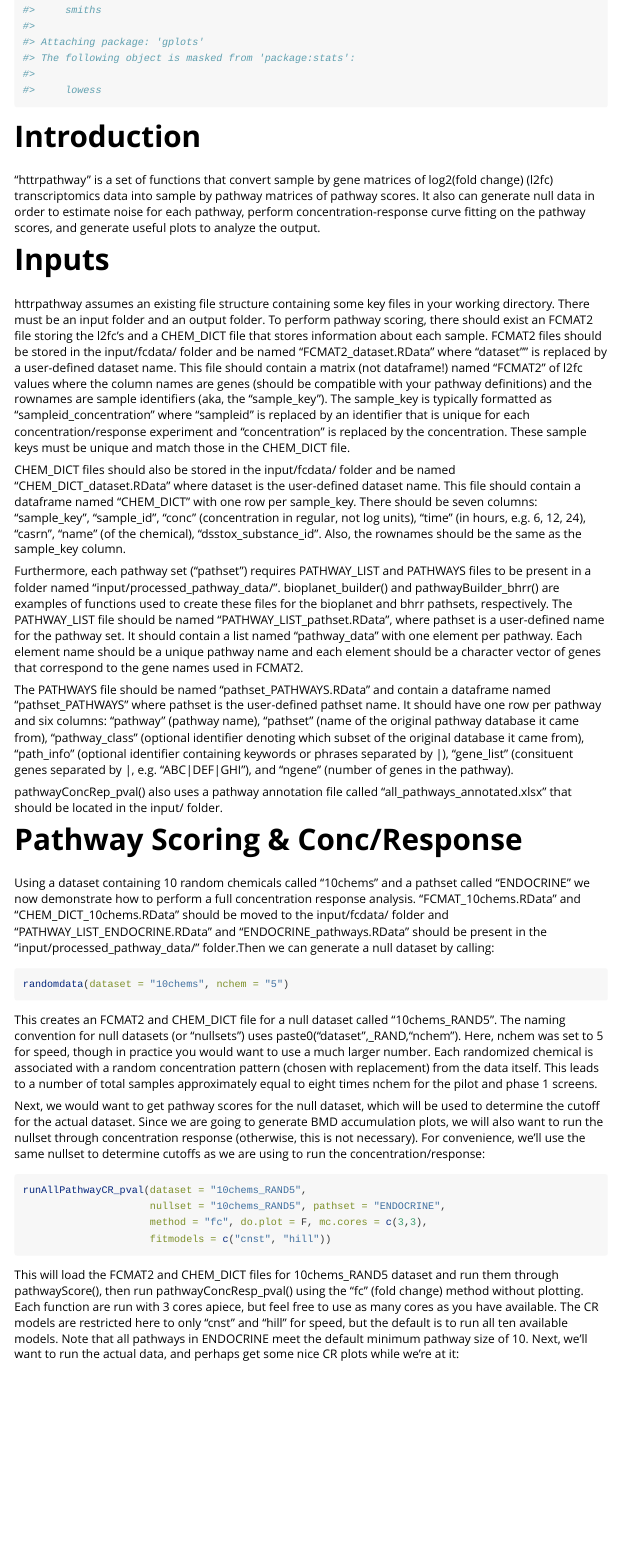
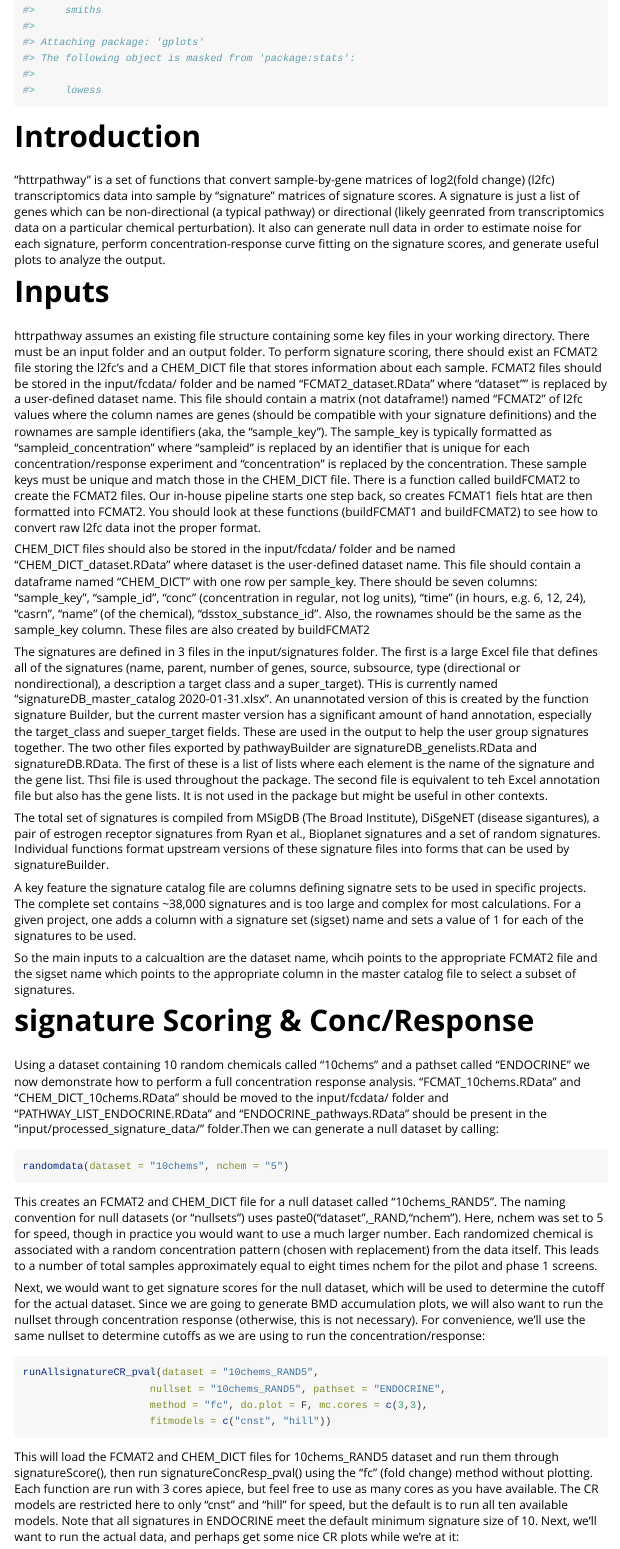
Before and after one commit to USEPA/CompTox-httrpathway, an R Markdown document (vignettes/httrpathway-vignette.Rmd): the page in a window 1100 px wide, from 220 px down. Rendered offline with R 4.5, knitr and Pandoc, with nearby package versions; long lines of code are wrapped.

Commit message:
version is running

````diff
--- a/R/driver.driver.R
+++ b/R/driver.driver.R
@@ -51,9 +51,9 @@ driver.driver <- function(pathset="PathwaySet_20200108",
   # rebuild the FC1MAt and FC2MAT files
   if(step1) driver(mc.cores=mc.cores,do.build.fcmat1.all=T,do.build.fcmat2.all=T)
 
-  # build the random data files
+   # build the random data files
   if(step2) {
-    for(dataset in dataset.list) driver(dataset=dataset,pathset=pathset,method=method,nrandom.chems=nrandom.chems,mc.cores=mc.cores,do.build.random=T,do.log)
+    for(dataset in dataset.list) driver(dataset=dataset,sigcatalog=sigcatalog,sigset=sigset,method=method,nrandom.chems=nrandom.chems,mc.cores=mc.cores,do.build.random=T)
   }
   if(step3) {
     for(dataset in dataset.list) {
@@ -66,3 +61,14 @@ driver.driver <- function(pathset="PathwaySet_20200108",
+        driver(dataset=dataset,sigcatalog=sigcatalog,sigset=sigset,method=method,nrandom.chems=nrandom.chems,mc.cores=mc.cores,do.run.random=T)
+        driver(dataset=dataset,sigcatalog=sigcatalog,sigset=sigset,method=method,nrandom.chems=nrandom.chems,mc.cores=mc.cores,do.run.all=T)
+        driver(dataset=dataset,sigcatalog=sigcatalog,sigset=sigset,method=method,nrandom.chems=nrandom.chems,mc.cores=mc.cores,do.signature.summary.plot=T)
+        driver(dataset=dataset,sigcatalog=sigcatalog,sigset=sigset,method=method,nrandom.chems=nrandom.chems,mc.cores=mc.cores,do.signature.pod=T)
+        driver(dataset=dataset,sigcatalog=sigcatalog,sigset=sigset,method=method,nrandom.chems=nrandom.chems,mc.cores=mc.cores,do.signature.pod.laneplot=T)
+      }, warning = function(w) {
+      }, error = function(e) {
+        cat("ERROR\n")
+        print(e)
+        browser()
+      })
     }
   }
 }
--- a/vignettes/httrpathway-vignette.Rmd
+++ b/vignettes/httrpathway-vignette.Rmd
@@ -22,24 +22,28 @@ library(httrpathway)
 
 # Introduction
 
-"httrpathway" is a set of functions that convert sample by gene matrices of log2(fold change) (l2fc) transcriptomics data into sample by pathway matrices of pathway scores. It also can generate null data in order to estimate noise for each pathway, perform concentration-response curve fitting on the pathway scores, and generate useful plots to analyze the output.
+"httrpathway" is a set of functions that convert sample-by-gene matrices of log2(fold change) (l2fc) transcriptomics data into sample by "signature" matrices of signature scores. A signature is just a list of genes which can be non-directional (a typical pathway) or directional (likely geenrated from transcriptomics data on a particular chemical perturbation). It also can generate null data in order to estimate noise for each signature, perform concentration-response curve fitting on the signature scores, and generate useful plots to analyze the output.
 
 # Inputs
 
-httrpathway assumes an existing file structure containing some key files in your working directory. There must be an input folder and an output folder. To perform pathway scoring, there should exist an FCMAT2 file storing the l2fc's and a CHEM_DICT file that stores information about each sample. FCMAT2 files should be stored in the input/fcdata/ folder and be named "FCMAT2_dataset.RData" where "dataset"" is replaced by a user-defined dataset name. This file should contain a matrix (not dataframe!) named "FCMAT2" of l2fc values where the column names are genes (should be compatible with your pathway definitions) and the rownames are sample identifiers (aka, the "sample_key"). The sample_key is typically formatted as "sampleid_concentration" where "sampleid" is replaced by an identifier that is unique for each concentration/response experiment and "concentration" is replaced by the concentration. These sample keys must be unique and match those in the CHEM_DICT file.
+httrpathway assumes an existing file structure containing some key files in your working directory. There must be an input folder and an output folder. To perform signature scoring, there should exist an FCMAT2 file storing the l2fc's and a CHEM_DICT file that stores information about each sample. FCMAT2 files should be stored in the input/fcdata/ folder and be named "FCMAT2_dataset.RData" where "dataset"" is replaced by a user-defined dataset name. This file should contain a matrix (not dataframe!) named "FCMAT2" of l2fc values where the column names are genes (should be compatible with your signature definitions) and the rownames are sample identifiers (aka, the "sample_key"). The sample_key is typically formatted as "sampleid_concentration" where "sampleid" is replaced by an identifier that is unique for each concentration/response experiment and "concentration" is replaced by the concentration. These sample keys must be unique and match those in the CHEM_DICT file. There is a function called buildFCMAT2 to create the FCMAT2 files. Our in-house pipeline starts one step back, so creates FCMAT1 fiels htat are then formatted into FCMAT2. You should look at these functions (buildFCMAT1 and buildFCMAT2) to see how to convert raw l2fc data inot the proper format.
 
-CHEM_DICT files should also be stored in the input/fcdata/ folder and be named "CHEM_DICT_dataset.RData" where dataset is the user-defined dataset name. This file should contain a dataframe named "CHEM_DICT" with one row per sample_key. There should be seven columns: "sample_key", "sample_id", "conc" (concentration in regular, not log units), "time" (in hours, e.g. 6, 12, 24), "casrn", "name" (of the chemical), "dsstox_substance_id". Also, the rownames should be the same as the sample_key column.
+CHEM_DICT files should also be stored in the input/fcdata/ folder and be named "CHEM_DICT_dataset.RData" where dataset is the user-defined dataset name. This file should contain a dataframe named "CHEM_DICT" with one row per sample_key. There should be seven columns: "sample_key", "sample_id", "conc" (concentration in regular, not log units), "time" (in hours, e.g. 6, 12, 24), "casrn", "name" (of the chemical), "dsstox_substance_id". Also, the rownames should be the same as the sample_key column. These files are also created by buildFCMAT2
 
-Furthermore, each pathway set ("pathset") requires PATHWAY_LIST and PATHWAYS files to be present in a folder named "input/processed_pathway_data/". bioplanet_builder() and pathwayBuilder_bhrr() are examples of functions used to create these files for the bioplanet and bhrr pathsets, respectively. The PATHWAY_LIST file should be named "PATHWAY_LIST_pathset.RData", where pathset is a user-defined name for the pathway set. It should contain a list named "pathway_data" with one element per pathway. Each element name should be a unique pathway name and each element should be a character vector of genes that correspond to the gene names used in FCMAT2.
+The signatures are defined in 3 files in the input/signatures folder. The first is a large Excel file that defines all of the signatures (name, parent, number of genes, source, subsource, type (directional or nondirectional), a description a target class and a super_target).
+THis is currently named "signatureDB_master_catalog 2020-01-31.xlsx".
+An unannotated version of this is created by the function signature Builder, but the current master version has a significant amount of hand annotation, especially the target_class and sueper_target fields. These are used in the output to help the user group signatures together. The two other files exported by pathwayBuilder are signatureDB_genelists.RData and signatureDB.RData. The first of these is a list of lists where each element is the name of the signature and the gene list. Thsi file is used throughout the package. The second file is equivalent to teh Excel annotation file but also has the gene lists. It is not used in the package but might be useful in other contexts.
 
-The PATHWAYS file should be named "pathset_PATHWAYS.RData" and contain a dataframe named "pathset_PATHWAYS" where pathset is the user-defined pathset name. It should have one row per pathway and six columns: "pathway" (pathway name), "pathset" (name of the original pathway database it came from), "pathway_class" (optional identifier denoting which subset of the original database it came from), "path_info" (optional identifier containing keywords or phrases separated by |), "gene_list" (consituent genes separated by |, e.g. "ABC|DEF|GHI"), and "ngene" (number of genes in the pathway).
+The total set of signatures is compiled from MSigDB (The Broad Institute), DiSgeNET (disease sigantures), a pair of estrogen receptor signatures from Ryan et al., Bioplanet signatures and a set of random signatures. Individual functions format upstream versions of these signature files into forms that can be used by signatureBuilder.
 
-pathwayConcRep_pval() also uses a pathway annotation file called "all_pathways_annotated.xlsx" that should be located in the input/ folder.
+A key feature the signature catalog file are columns defining signatre sets to be used in specific projects. The complete set contains ~38,000 signatures and is too large and complex for most calculations. For a given project, one adds a column with a signature set (sigset) name and sets a value of 1 for each of the signatures to be used.
+
+So the main inputs to a calcualtion are the dataset name, whcih points to the appropriate FCMAT2 file and the sigset name which points to the appropriate column in the master catalog file to select a subset of signatures.
 
 
-# Pathway Scoring & Conc/Response
+# signature Scoring & Conc/Response
 
-Using a dataset containing 10 random chemicals called "10chems" and a pathset called "ENDOCRINE" we now demonstrate how to perform a full concentration response analysis. "FCMAT_10chems.RData" and "CHEM_DICT_10chems.RData" should be moved to the input/fcdata/ folder and "PATHWAY_LIST_ENDOCRINE.RData" and "ENDOCRINE_pathways.RData" should be present in the "input/processed_pathway_data/" folder.Then we can generate a null dataset by calling:
+Using a dataset containing 10 random chemicals called "10chems" and a pathset called "ENDOCRINE" we now demonstrate how to perform a full concentration response analysis. "FCMAT_10chems.RData" and "CHEM_DICT_10chems.RData" should be moved to the input/fcdata/ folder and "PATHWAY_LIST_ENDOCRINE.RData" and "ENDOCRINE_pathways.RData" should be present in the "input/processed_signature_data/" folder.Then we can generate a null dataset by calling:
 
 ```{r eval=FALSE}
 randomdata(dataset = "10chems", nchem = "5")
@@ -47,15 +51,15 @@ randomdata(dataset = "10chems", nchem = "5")
 
 This creates an FCMAT2 and CHEM_DICT file for a null dataset called "10chems_RAND5". The naming convention for null datasets (or "nullsets") uses paste0("dataset",_RAND,"nchem"). Here, nchem was set to 5 for speed, though in practice you would want to use a much larger number. Each randomized chemical is associated with a random concentration pattern (chosen with replacement) from the data itself. This leads to a number of total samples approximately equal to eight times nchem for the pilot and phase 1 screens.
 
-Next, we would want to get pathway scores for the null dataset, which will be used to determine the cutoff for the actual dataset. Since we are going to generate BMD accumulation plots, we will also want to run the nullset through concentration response (otherwise, this is not necessary). For convenience, we'll use the same nullset to determine cutoffs as we are using to run the concentration/response:
+Next, we would want to get signature scores for the null dataset, which will be used to determine the cutoff for the actual dataset. Since we are going to generate BMD accumulation plots, we will also want to run the nullset through concentration response (otherwise, this is not necessary). For convenience, we'll use the same nullset to determine cutoffs as we are using to run the concentration/response:
 
 ```{r eval=FALSE}
-runAllPathwayCR_pval(dataset = "10chems_RAND5",
+runAllsignatureCR_pval(dataset = "10chems_RAND5",
                      nullset = "10chems_RAND5", pathset = "ENDOCRINE",
                      method = "fc", do.plot = F, mc.cores = c(3,3),
                      fitmodels = c("cnst", "hill"))
 ```
 
-This will load the FCMAT2 and CHEM_DICT files for 10chems_RAND5 dataset and run them through pathwayScore(), then run pathwayConcResp_pval() using the "fc" (fold change) method without plotting. Each function are run with 3 cores apiece, but feel free to use as many cores as you have available. The CR models are restricted here to only "cnst" and "hill" for speed, but the default is to run all ten available  models. Note that all pathways in ENDOCRINE meet the default minimum pathway size of 10. Next, we'll want to run the actual data, and perhaps get some nice CR plots while we're at it:
+This will load the FCMAT2 and CHEM_DICT files for 10chems_RAND5 dataset and run them through signatureScore(), then run signatureConcResp_pval() using the "fc" (fold change) method without plotting. Each function are run with 3 cores apiece, but feel free to use as many cores as you have available. The CR models are restricted here to only "cnst" and "hill" for speed, but the default is to run all ten available  models. Note that all signatures in ENDOCRINE meet the default minimum signature size of 10. Next, we'll want to run the actual data, and perhaps get some nice CR plots while we're at it:
 
 ```{r eval=FALSE}
````
Also changed, not shown: data/signatureDB_master_catalog 2020-01-31.xlsx, R/driver.driver.R (25 more changed lines), vignettes/httrpathway-vignette.Rmd (24 more changed lines), 1 other file.
